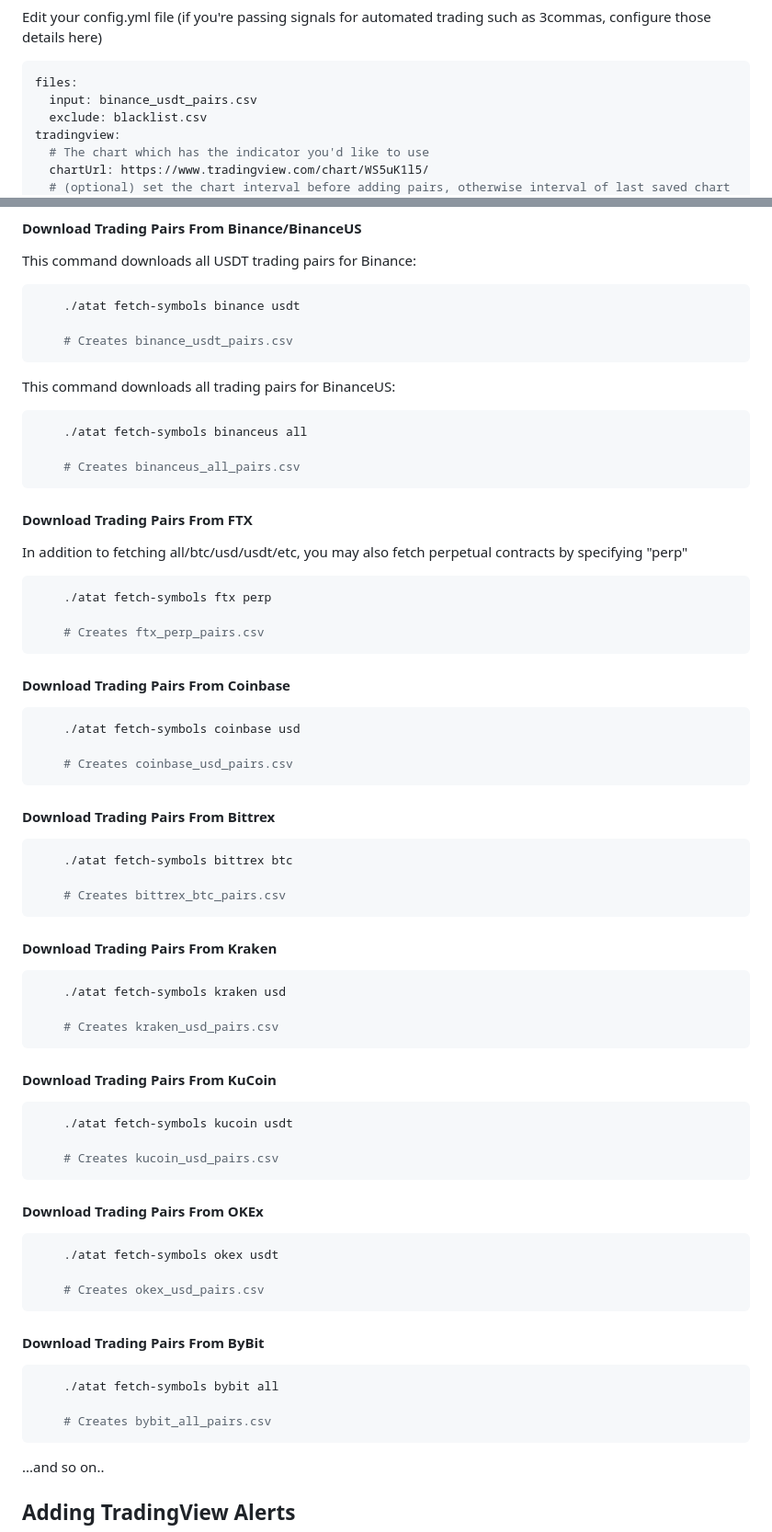
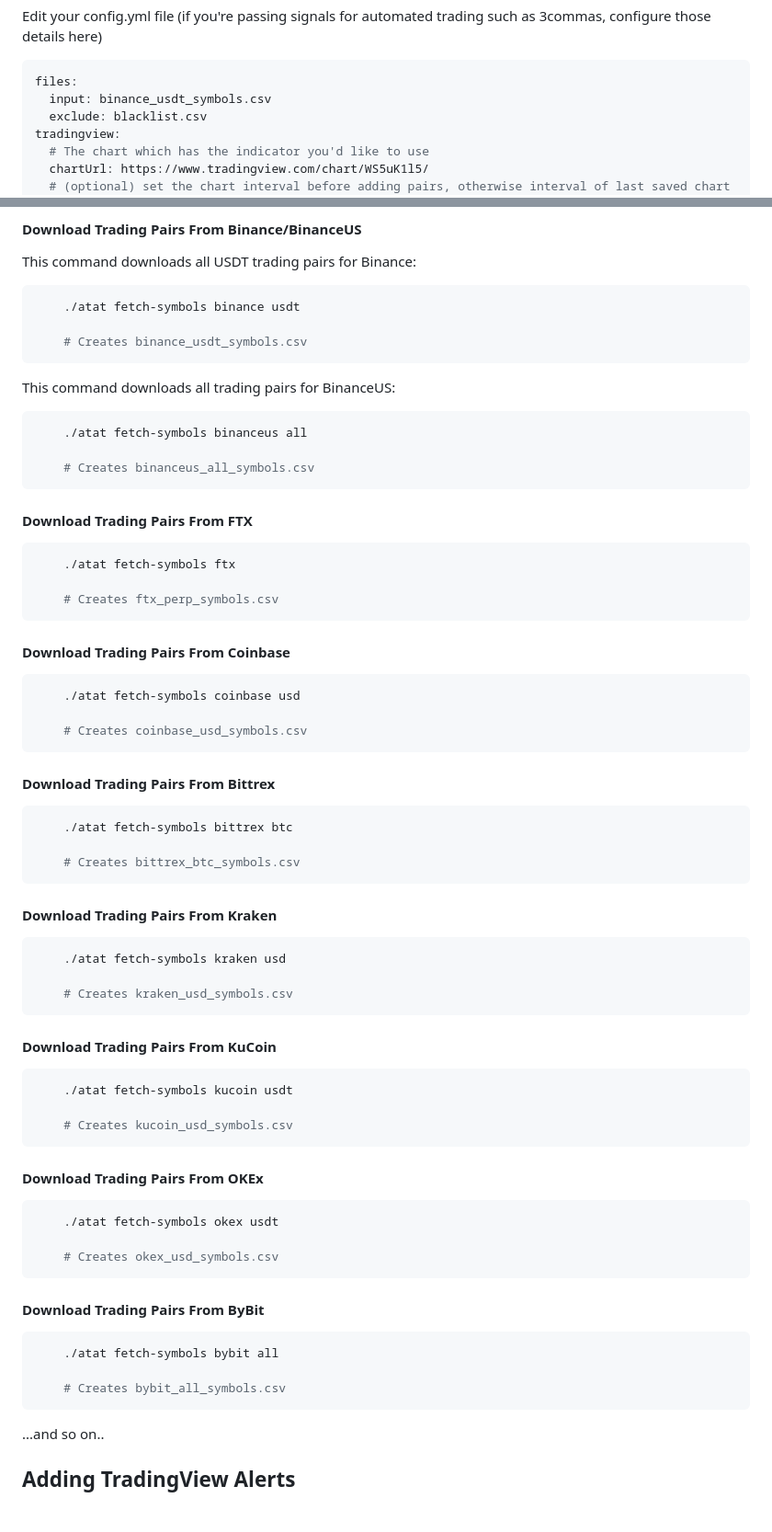
Before and after one commit to alleyway/add-tradingview-alerts-tool, a Markdown page: README.md, 2 parts joined by grey strips. Shown at 92% size. GitHub-like rendering; blank space fills up the shorter version.

Commit message:
more readme fixes

````diff
--- a/README.md
+++ b/README.md
@@ -51,7 +51,7 @@ Edit your config.yml file (if you're passing signals for automated trading such
 
 ```yaml
 files:
-  input: binance_usdt_pairs.csv
+  input: binance_usdt_symbols.csv
   exclude: blacklist.csv
 tradingview:
   # The chart which has the indicator you'd like to use
@@ -105,24 +105,22 @@ This command downloads all USDT trading pairs for Binance:
 ```yaml
     ./atat fetch-symbols binance usdt
 
-    # Creates binance_usdt_pairs.csv
+    # Creates binance_usdt_symbols.csv
 ```
 
 This command downloads all trading pairs for BinanceUS:
 ```yaml
     ./atat fetch-symbols binanceus all
 
-    # Creates binanceus_all_pairs.csv
+    # Creates binanceus_all_symbols.csv
 ```
 
 #### Download Trading Pairs From FTX
 
-In addition to fetching all/btc/usd/usdt/etc, you may also fetch perpetual contracts by specifying "perp"
+```yaml
+    ./atat fetch-symbols ftx
 
-```yaml
-    ./atat fetch-symbols ftx perp
-
-    # Creates ftx_perp_pairs.csv
+    # Creates ftx_perp_symbols.csv
 ```
 
 
@@ -131,7 +129,7 @@ In addition to fetching all/btc/usd/usdt/etc, you may also fetch perpetual contr
 ```yaml
     ./atat fetch-symbols coinbase usd
 
-    # Creates coinbase_usd_pairs.csv
+    # Creates coinbase_usd_symbols.csv
 ```
 
 
@@ -140,7 +138,7 @@ In addition to fetching all/btc/usd/usdt/etc, you may also fetch perpetual contr
 ```yaml
     ./atat fetch-symbols bittrex btc
 
-    # Creates bittrex_btc_pairs.csv
+    # Creates bittrex_btc_symbols.csv
 ```
 
 #### Download Trading Pairs From Kraken
@@ -148,7 +146,7 @@ In addition to fetching all/btc/usd/usdt/etc, you may also fetch perpetual contr
 ```yaml
     ./atat fetch-symbols kraken usd
 
-    # Creates kraken_usd_pairs.csv
+    # Creates kraken_usd_symbols.csv
 ```
 
 #### Download Trading Pairs From KuCoin
@@ -156,7 +154,7 @@ In addition to fetching all/btc/usd/usdt/etc, you may also fetch perpetual contr
 ```yaml
     ./atat fetch-symbols kucoin usdt
 
-    # Creates kucoin_usd_pairs.csv
+    # Creates kucoin_usd_symbols.csv
 ```
 
 #### Download Trading Pairs From OKEx
@@ -164,7 +162,7 @@ In addition to fetching all/btc/usd/usdt/etc, you may also fetch perpetual contr
 ```yaml
     ./atat fetch-symbols okex usdt
 
-    # Creates okex_usd_pairs.csv
+    # Creates okex_usd_symbols.csv
 ```
 
 #### Download Trading Pairs From ByBit
@@ -172,7 +170,7 @@ In addition to fetching all/btc/usd/usdt/etc, you may also fetch perpetual contr
 ```yaml
     ./atat fetch-symbols bybit all
 
-    # Creates bybit_all_pairs.csv
+    # Creates bybit_all_symbols.csv
 ```
 
 
````
Also changed, not shown: other parts of README.md (+2 -4 lines), .README_images/multiple_indicators.png (renamed from .README_images/multiple indicators.png).
